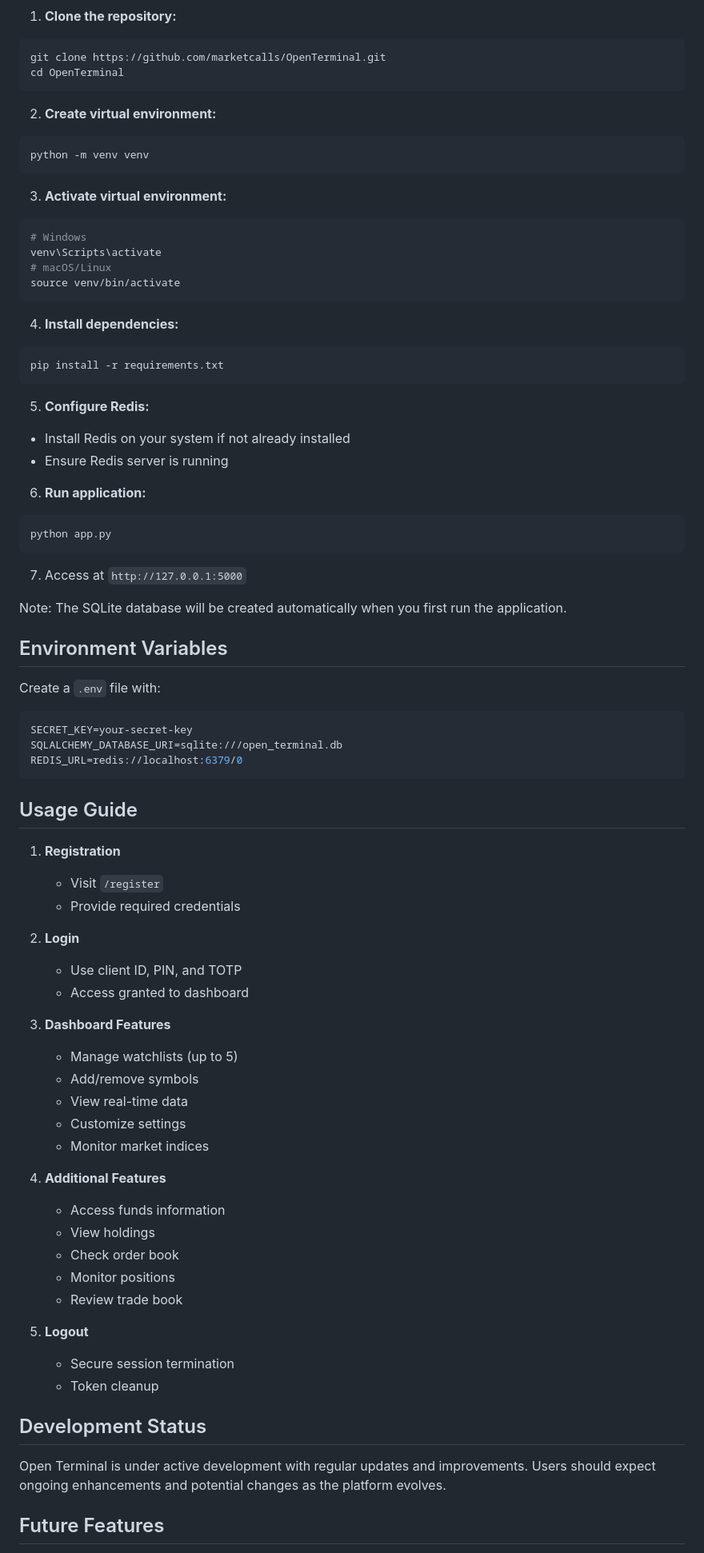
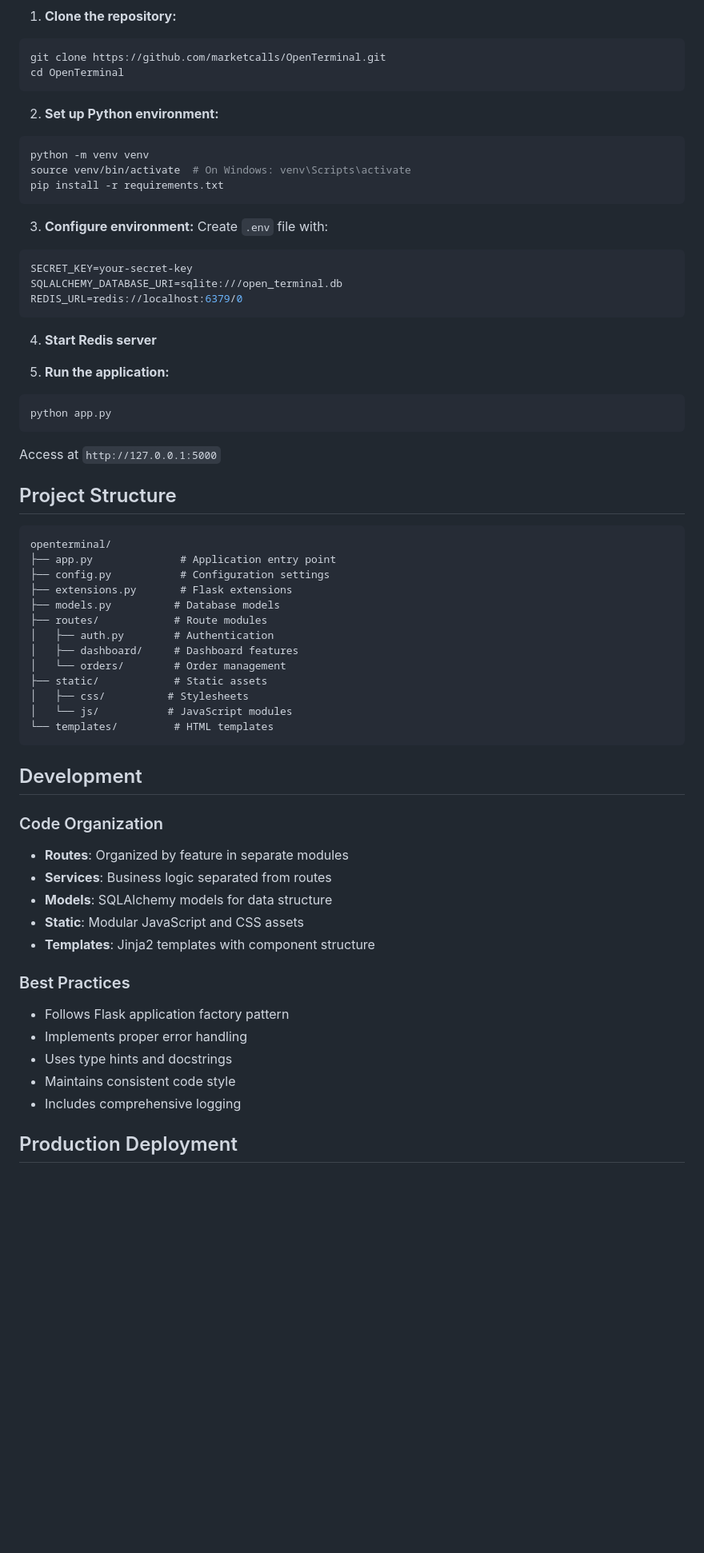
Before and after one commit to marketcalls/OpenTerminal, a Markdown page: README.md, the part around one of its changes. Shown at 80% size. Rendered like a GitHub page; blank space fills up the shorter version.

````diff
--- a/README.md
+++ b/README.md
@@ -136,77 +49,63 @@ git clone https://github.com/marketcalls/OpenTerminal.git
 cd OpenTerminal
 ```
 
-2. **Create virtual environment:**
+2. **Set up Python environment:**
 ```bash
 python -m venv venv
-```
-
-3. **Activate virtual environment:**
-```bash
-# Windows
-venv\Scripts\activate
-# macOS/Linux
-source venv/bin/activate
-```
-
-4. **Install dependencies:**
-```bash
+source venv/bin/activate  # On Windows: venv\Scripts\activate
 pip install -r requirements.txt
 ```
 
-5. **Configure Redis:**
-- Install Redis on your system if not already installed
-- Ensure Redis server is running
-
-6. **Run application:**
-```bash
-python app.py
-```
-
-7. Access at `http://127.0.0.1:5000`
-
-Note: The SQLite database will be created automatically when you first run the application.
-
-## Environment Variables
-
-Create a `.env` file with:
+3. **Configure environment:**
+Create `.env` file with:
 ```env
 SECRET_KEY=your-secret-key
 SQLALCHEMY_DATABASE_URI=sqlite:///open_terminal.db
 REDIS_URL=redis://localhost:6379/0
 ```
 
-## Usage Guide
+4. **Start Redis server**
 
-1. **Registration**
-   - Visit `/register`
-   - Provide required credentials
+5. **Run the application:**
+```bash
+python app.py
+```
 
-2. **Login**
-   - Use client ID, PIN, and TOTP
-   - Access granted to dashboard
+Access at `http://127.0.0.1:5000`
 
-3. **Dashboard Features**
-   - Manage watchlists (up to 5)
-   - Add/remove symbols
-   - View real-time data
-   - Customize settings
-   - Monitor market indices
+## Project Structure
 
-4. **Additional Features**
-   - Access funds information
-   - View holdings
-   - Check order book
-   - Monitor positions
-   - Review trade book
+```
+openterminal/
+├── app.py              # Application entry point
+├── config.py           # Configuration settings
+├── extensions.py       # Flask extensions
+├── models.py          # Database models
+├── routes/            # Route modules
+│   ├── auth.py        # Authentication
+│   ├── dashboard/     # Dashboard features
+│   └── orders/        # Order management
+├── static/            # Static assets
+│   ├── css/          # Stylesheets
+│   └── js/           # JavaScript modules
+└── templates/         # HTML templates
+```
 
-5. **Logout**
-   - Secure session termination
-   - Token cleanup
+## Development
 
-## Development Status
+### Code Organization
+- **Routes**: Organized by feature in separate modules
+- **Services**: Business logic separated from routes
+- **Models**: SQLAlchemy models for data structure
+- **Static**: Modular JavaScript and CSS assets
+- **Templates**: Jinja2 templates with component structure
 
-Open Terminal is under active development with regular updates and improvements. Users should expect ongoing enhancements and potential changes as the platform evolves.
+### Best Practices
+- Follows Flask application factory pattern
+- Implements proper error handling
+- Uses type hints and docstrings
+- Maintains consistent code style
+- Includes comprehensive logging
 
-## Future Features
+## Production Deployment
 
````
Also changed, not shown: other parts of README.md (+32 -128 lines), DEPLOYMENT.md (added, +272 -0 lines).
